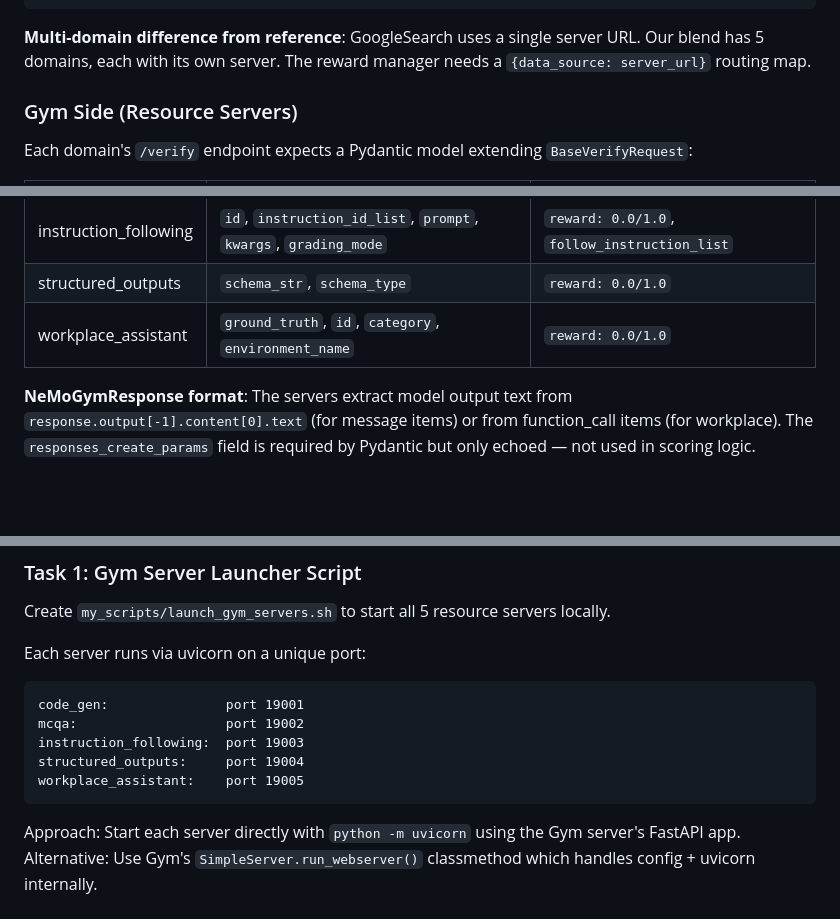
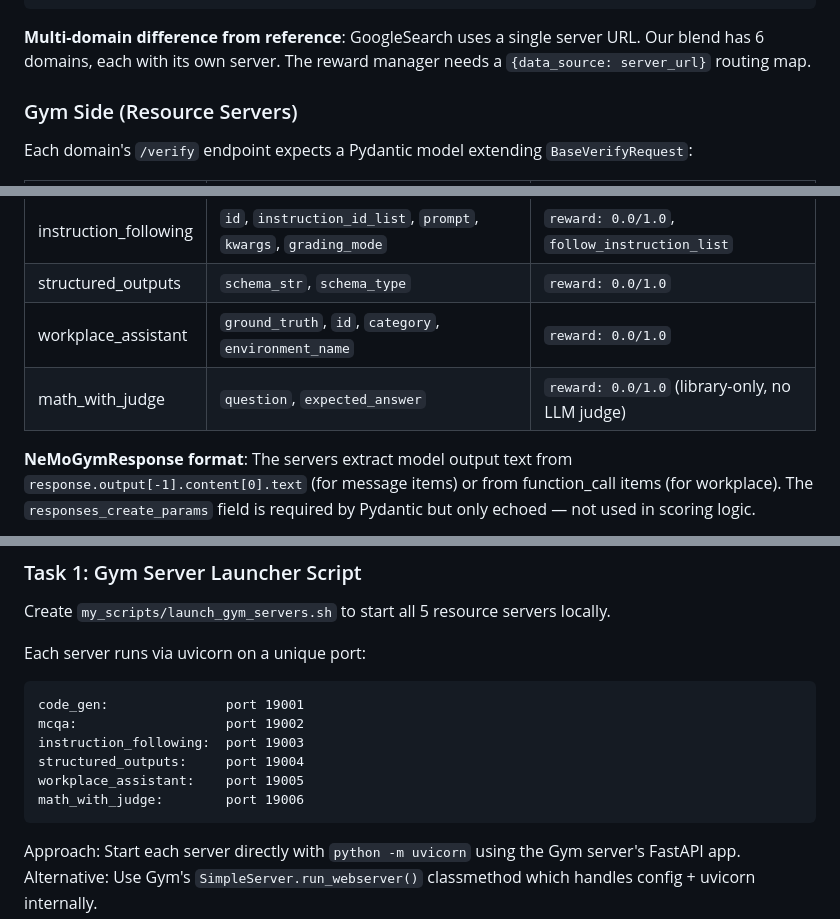
Before and after one commit to spacegoing/st_verl_dockerfile, a Markdown page: dev_manual_iter2_gym_server.md, 3 parts joined by grey strips. Rendered like a GitHub page; blank space fills up the shorter version.

````diff
--- a/dev_manual_iter2_gym_server.md
+++ b/dev_manual_iter2_gym_server.md
@@ -48,7 +48,7 @@ The reference pattern is `GoogleSearchRewardManager` in `verl/examples/tutorial/
 }
 ```
 
-**Multi-domain difference from reference**: GoogleSearch uses a single server URL. Our blend has 5 domains, each with its own server. The reward manager needs a `{data_source: server_url}` routing map.
+**Multi-domain difference from reference**: GoogleSearch uses a single server URL. Our blend has 6 domains, each with its own server. The reward manager needs a `{data_source: server_url}` routing map.
 
 ### Gym Side (Resource Servers)
 
@@ -61,6 +61,7 @@ Each domain's `/verify` endpoint expects a Pydantic model extending `BaseVerifyR
 | instruction_following | `id`, `instruction_id_list`, `prompt`, `kwargs`, `grading_mode` | `reward: 0.0/1.0`, `follow_instruction_list` |
 | structured_outputs | `schema_str`, `schema_type` | `reward: 0.0/1.0` |
 | workplace_assistant | `ground_truth`, `id`, `category`, `environment_name` | `reward: 0.0/1.0` |
+| math_with_judge | `question`, `expected_answer` | `reward: 0.0/1.0` (library-only, no LLM judge) |
 
 **NeMoGymResponse format**: The servers extract model output text from `response.output[-1].content[0].text` (for message items) or from function_call items (for workplace). The `responses_create_params` field is required by Pydantic but only echoed — not used in scoring logic.
 
@@ -99,6 +101,7 @@ mcqa:                   port 19002
 instruction_following:  port 19003
 structured_outputs:     port 19004
 workplace_assistant:    port 19005
+math_with_judge:        port 19006
 ```
 
 Approach: Start each server directly with `python -m uvicorn` using the Gym server's FastAPI app.
````
Also changed, not shown: other parts of dev_manual_iter2_gym_server.md (+30 -2 lines), image_deps_report_v2.md (added, +250 -0 lines).
